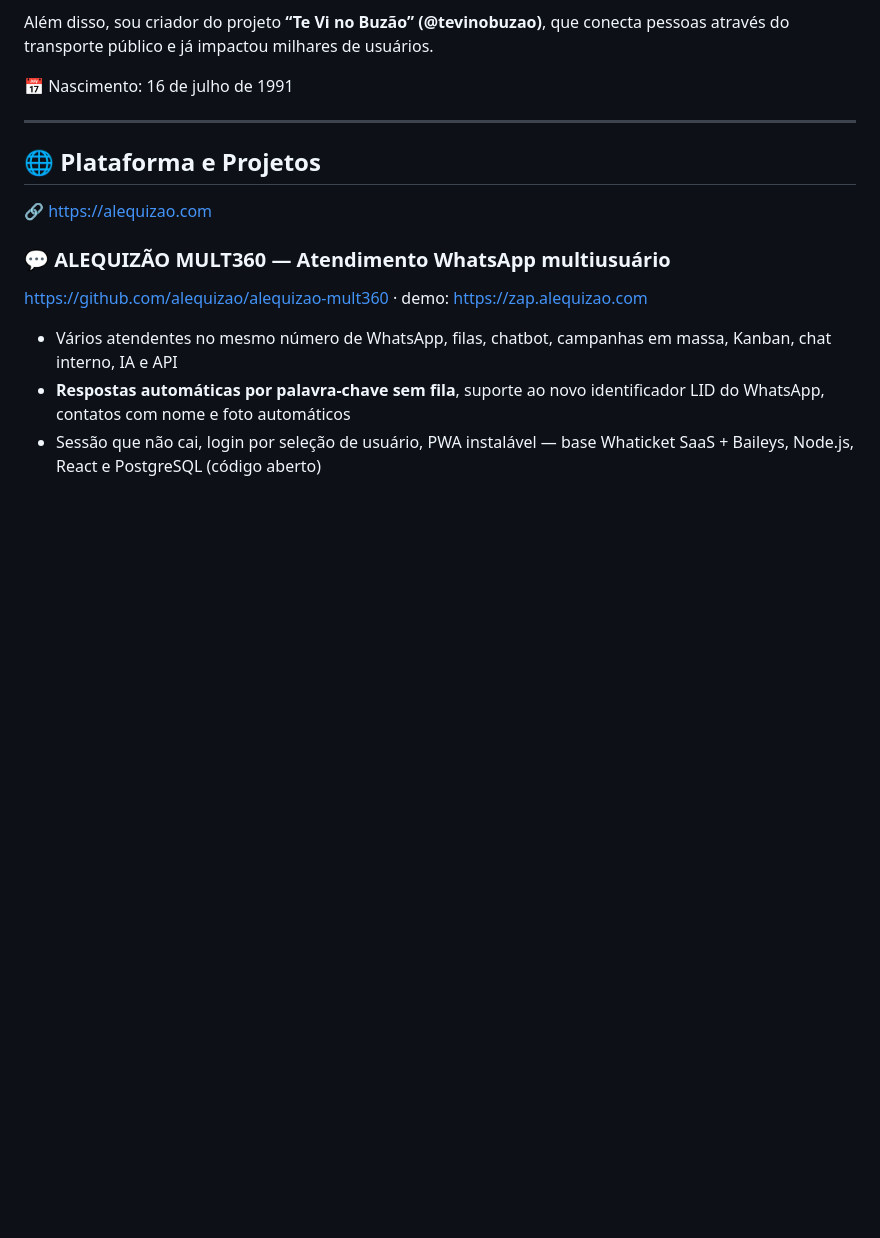
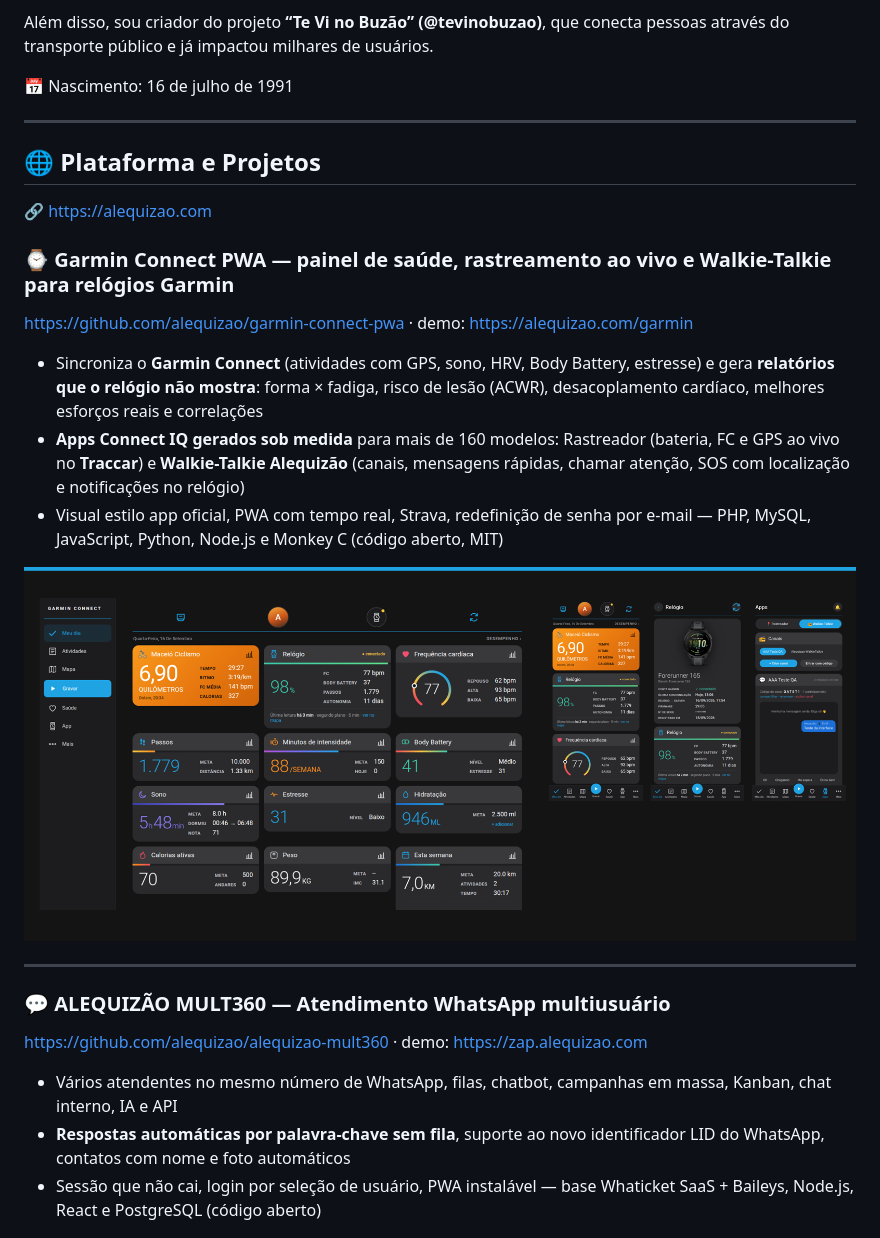
Before and after one commit to alequizao/alequizao, a Markdown page: readme.md, the part around the change. Drawn GitHub-style; pictures changed too: img/garmin.png (added); blank space fills up the shorter version.

Commit message:
Garmin Connect PWA em destaque

```diff
--- a/readme.md
+++ b/readme.md
@@ -40,6 +40,16 @@ Além disso, sou criador do projeto **“Te Vi no Buzão” (@tevinobuzao)**, qu
 ## 🌐 Plataforma e Projetos
 
 🔗 https://alequizao.com
+
+### ⌚ Garmin Connect PWA — painel de saúde, rastreamento ao vivo e Walkie-Talkie para relógios Garmin
+https://github.com/alequizao/garmin-connect-pwa · demo: https://alequizao.com/garmin
+- Sincroniza o **Garmin Connect** (atividades com GPS, sono, HRV, Body Battery, estresse) e gera **relatórios que o relógio não mostra**: forma × fadiga, risco de lesão (ACWR), desacoplamento cardíaco, melhores esforços reais e correlações
+- **Apps Connect IQ gerados sob medida** para mais de 160 modelos: Rastreador (bateria, FC e GPS ao vivo no **Traccar**) e **Walkie-Talkie Alequizão** (canais, mensagens rápidas, chamar atenção, SOS com localização e notificações no relógio)
+- Visual estilo app oficial, PWA com tempo real, Strava, redefinição de senha por e-mail — PHP, MySQL, JavaScript, Python, Node.js e Monkey C (código aberto, MIT)
+
+[![Garmin Connect PWA — painel de saúde, relatórios de corrida, rastreamento ao vivo no Traccar e Walkie-Talkie para relógios Garmin, desenvolvido por Alex Junior (alequizao)](img/garmin.png)](https://github.com/alequizao/garmin-connect-pwa)
+
+---
 
 ### 💬 ALEQUIZÃO MULT360 — Atendimento WhatsApp multiusuário
 https://github.com/alequizao/alequizao-mult360 · demo: https://zap.alequizao.com
```
